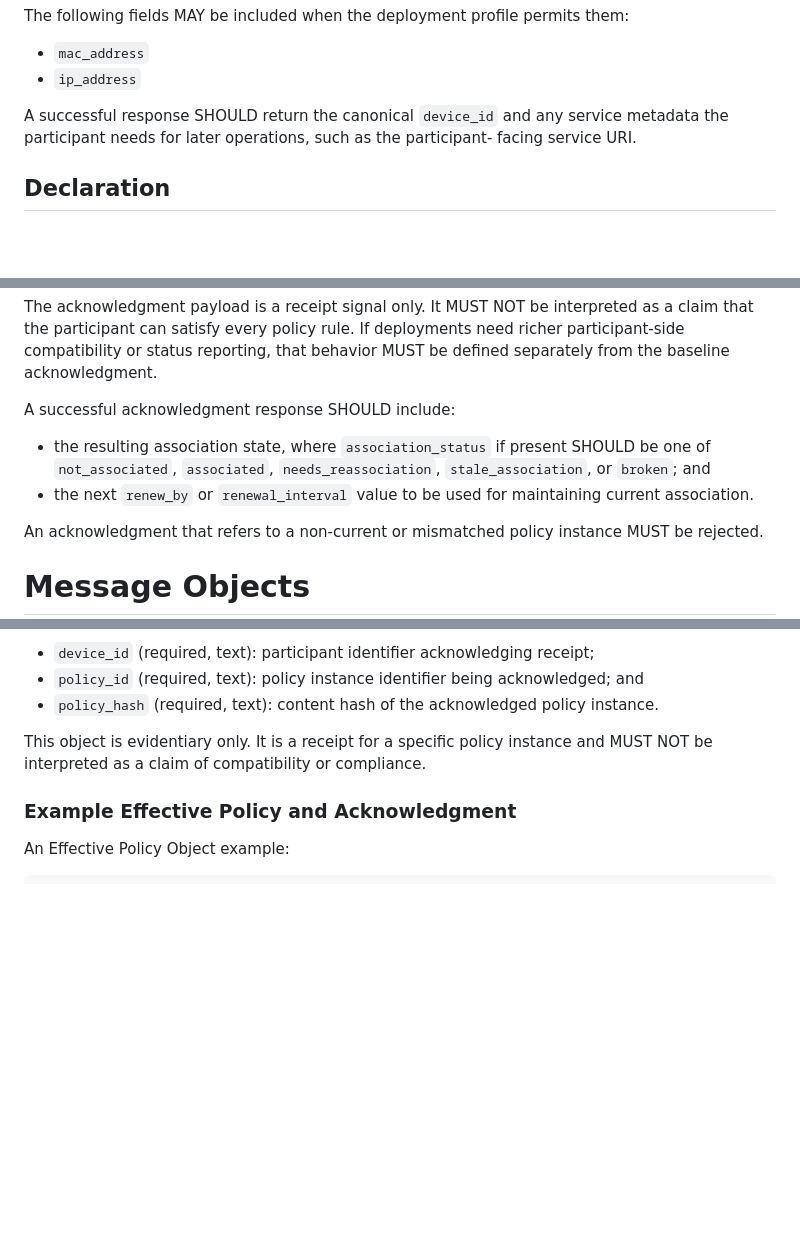
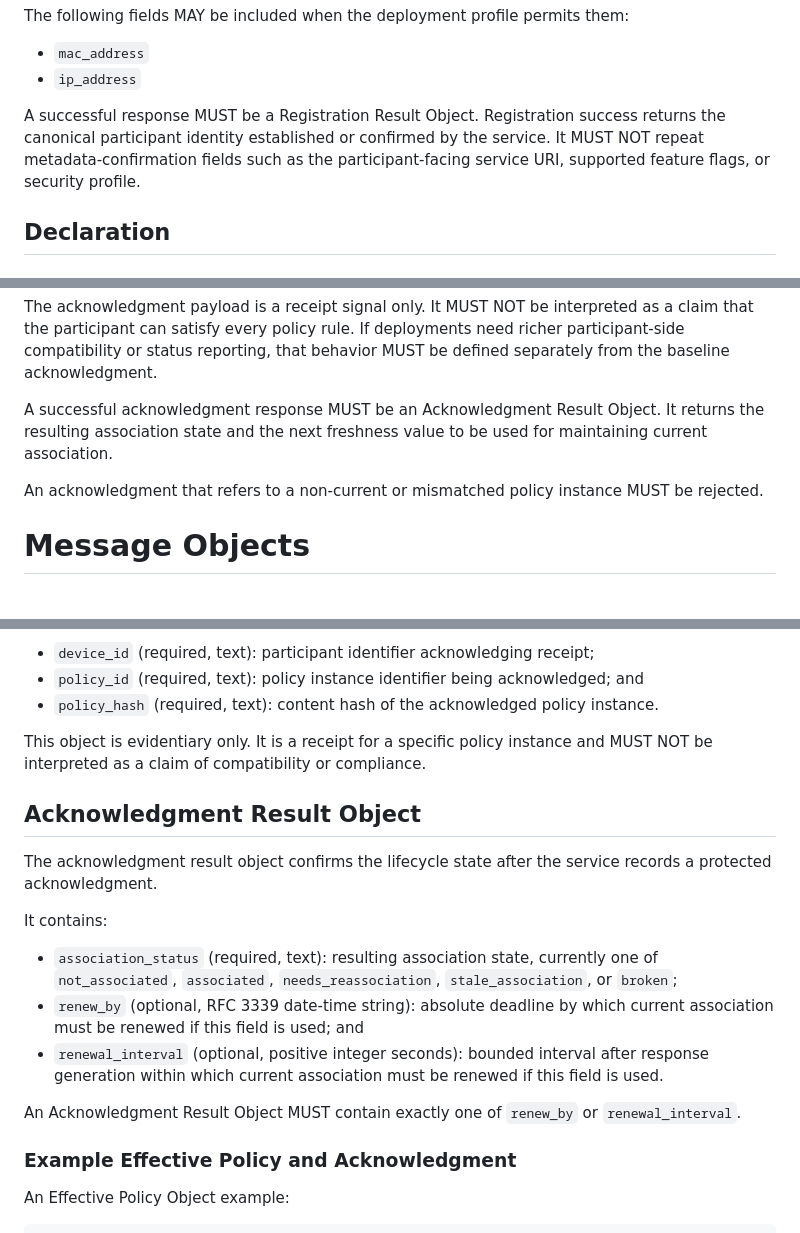
Before and after one commit to drspangle/draft-dsmullen-ppd-protocol, a Markdown page: draft-dsmullen-ppd-protocol.md, 3 parts joined by grey strips. Rendered like a GitHub page; blank space fills up the shorter version.

Commit message:
Tighten protocol operation response shapes

```diff
--- a/draft-dsmullen-ppd-protocol.md
+++ b/draft-dsmullen-ppd-protocol.md
@@ -407,9 +407,11 @@ The following fields MAY be included when the deployment profile permits them:
 * `mac_address`
 * `ip_address`
 
-A successful response SHOULD return the canonical `device_id` and any service
-metadata the participant needs for later operations, such as the participant-
-facing service URI.
+A successful response MUST be a Registration Result Object.
+Registration success returns the canonical participant identity established or
+confirmed by the service.
+It MUST NOT repeat metadata-confirmation fields such as the participant-facing
+service URI, supported feature flags, or security profile.
 
 ## Declaration
 
@@ -486,13 +490,9 @@ policy rule.
 If deployments need richer participant-side compatibility or status reporting,
 that behavior MUST be defined separately from the baseline acknowledgment.
 
-A successful acknowledgment response SHOULD include:
-
-* the resulting association state, where `association_status` if present SHOULD
-  be one of `not_associated`, `associated`, `needs_reassociation`,
-  `stale_association`, or `broken`; and
-* the next `renew_by` or `renewal_interval` value to be used for maintaining
-  current association.
+A successful acknowledgment response MUST be an Acknowledgment Result Object.
+It returns the resulting association state and the next freshness value to be
+used for maintaining current association.
 
 An acknowledgment that refers to a non-current or mismatched policy instance
 MUST be rejected.
@@ -813,6 +823,26 @@ This object is evidentiary only.
 It is a receipt for a specific policy instance and MUST NOT be interpreted as a
 claim of compatibility or compliance.
 
+## Acknowledgment Result Object
+
+The acknowledgment result object confirms the lifecycle state after the service
+records a protected acknowledgment.
+
+It contains:
+
+* `association_status` (required, text):
+  resulting association state, currently one of `not_associated`,
+  `associated`, `needs_reassociation`, `stale_association`, or `broken`;
+* `renew_by` (optional, RFC 3339 date-time string):
+  absolute deadline by which current association must be renewed if this field
+  is used; and
+* `renewal_interval` (optional, positive integer seconds):
+  bounded interval after response generation within which current association
+  must be renewed if this field is used.
+
+An Acknowledgment Result Object MUST contain exactly one of `renew_by` or
+`renewal_interval`.
+
 ### Example Effective Policy and Acknowledgment
 
 An Effective Policy Object example:
```
Also changed, not shown: other parts of draft-dsmullen-ppd-protocol.md (+27 -4 lines), internal-notes/draft-work-log.md (+18 -0 lines), internal-notes/operation-response-shapes-direction.md (+19 -13 lines).
